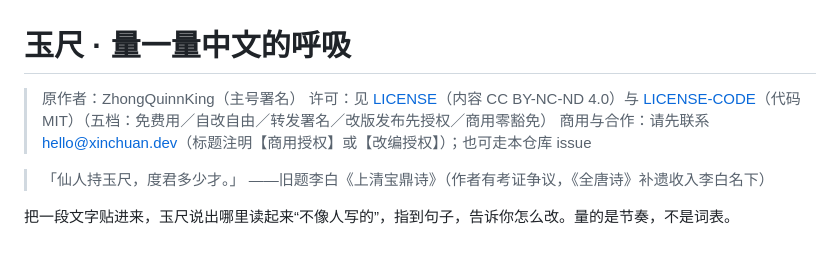
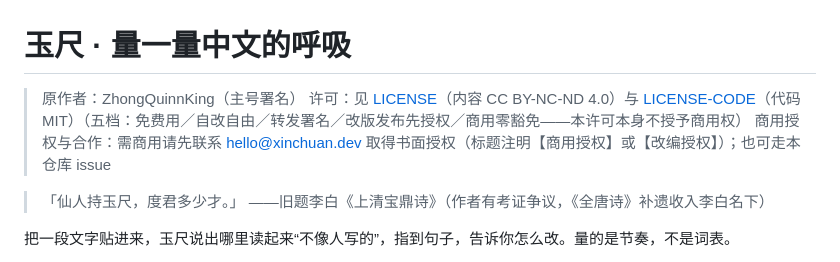
Before and after one commit to ZhongQuinnKing/yuchi, a Markdown page: README.md, the part around the change. Rendered like a GitHub page.

Commit message:
docs: clarify commercial licensing wording
Co-Authored-By: Claude Opus 4.8 <noreply@anthropic.com>

```diff
--- a/README.md
+++ b/README.md
@@ -1,8 +1,8 @@
 # 玉尺 · 量一量中文的呼吸
 
 > 原作者：ZhongQuinnKing（主号署名）
-> 许可：见 [LICENSE](LICENSE)（内容 CC BY-NC-ND 4.0）与 [LICENSE-CODE](LICENSE-CODE)（代码 MIT）（五档：免费用／自改自由／转发署名／改版发布先授权／商用零豁免）
-> 商用与合作：请先联系 hello@xinchuan.dev（标题注明【商用授权】或【改编授权】）；也可走本仓库 issue
+> 许可：见 [LICENSE](LICENSE)（内容 CC BY-NC-ND 4.0）与 [LICENSE-CODE](LICENSE-CODE)（代码 MIT）（五档：免费用／自改自由／转发署名／改版发布先授权／商用零豁免——本许可本身不授予商用权）
+> 商用授权与合作：需商用请先联系 hello@xinchuan.dev 取得书面授权（标题注明【商用授权】或【改编授权】）；也可走本仓库 issue
 
 > 「仙人持玉尺，度君多少才。」
 > ——旧题李白《上清宝鼎诗》（作者有考证争议，《全唐诗》补遗收入李白名下）
```
